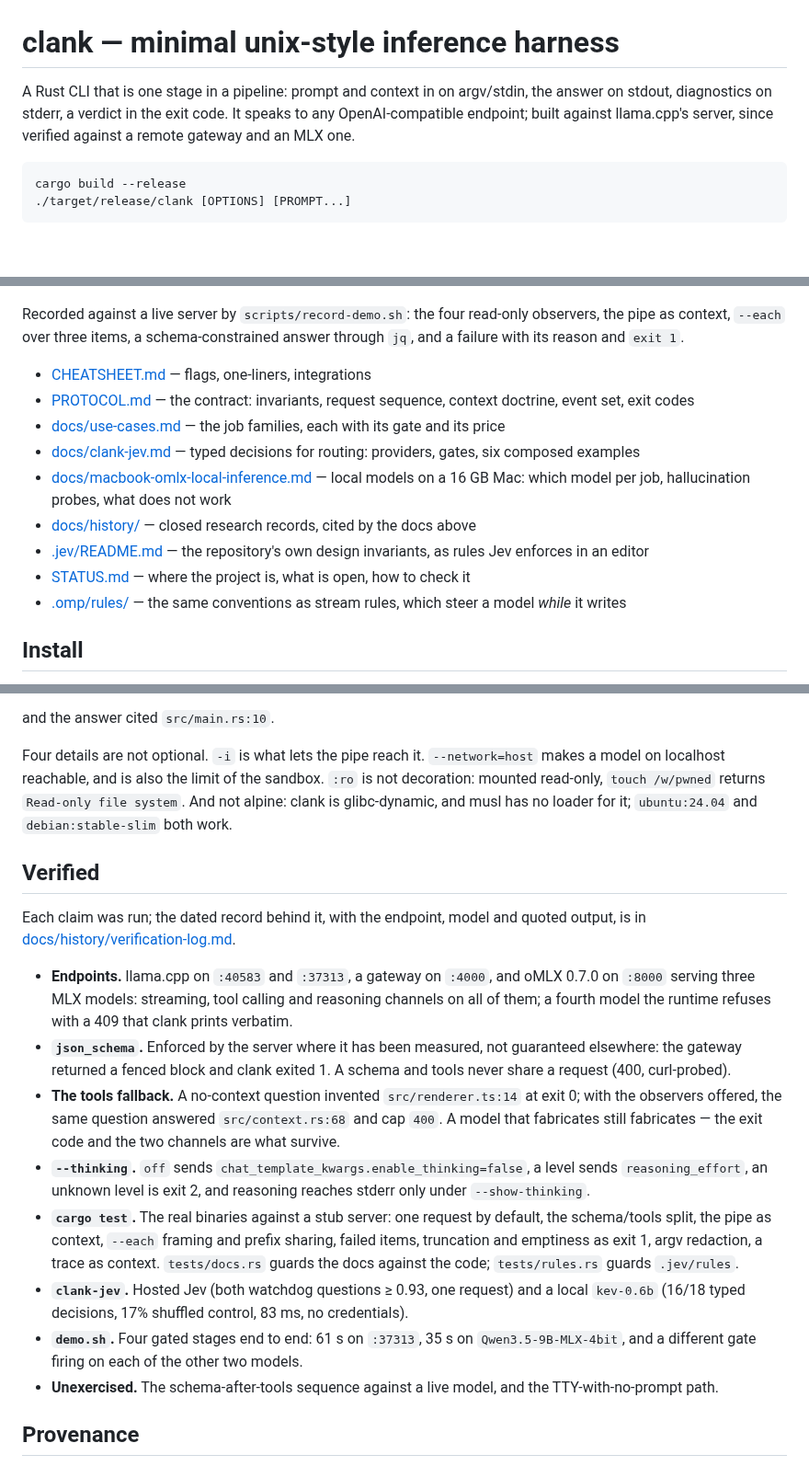
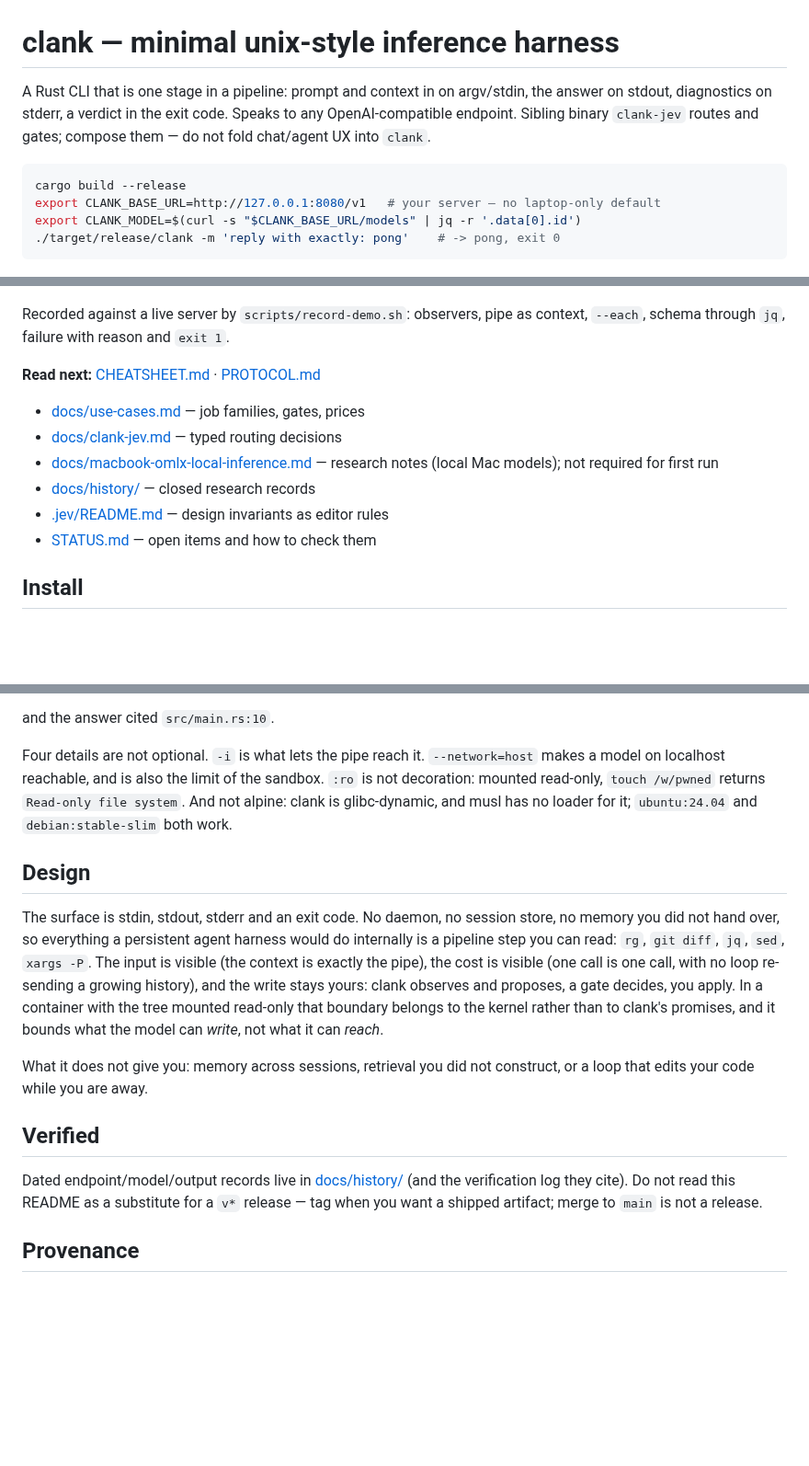
Before and after one commit to makefunstuff/clank, a Markdown page: README.md, 3 parts joined by grey strips. Shown at 92% size. Rendered like a GitHub page; blank space fills up the shorter version.

Commit message:
docs(readme): Install→smoke first; fix .jev link; park Design/Verified

````diff
--- a/README.md
+++ b/README.md
@@ -1,38 +1,31 @@
 # clank — minimal unix-style inference harness
 
 A Rust CLI that is one stage in a pipeline: prompt and context in on argv/stdin,
-the answer on stdout, diagnostics on stderr, a verdict in the exit code. It
-speaks to any OpenAI-compatible endpoint; built against llama.cpp's server,
-since verified against a remote gateway and an MLX one.
+the answer on stdout, diagnostics on stderr, a verdict in the exit code. Speaks
+to any OpenAI-compatible endpoint. Sibling binary `clank-jev` routes and gates;
+compose them — do not fold chat/agent UX into `clank`.
 
 ```sh
 cargo build --release
-./target/release/clank [OPTIONS] [PROMPT...]
+export CLANK_BASE_URL=http://127.0.0.1:8080/v1   # your server — no laptop-only default
+export CLANK_MODEL=$(curl -s "$CLANK_BASE_URL/models" | jq -r '.data[0].id')
+./target/release/clank -m 'reply with exactly: pong'    # -> pong, exit 0
 ```
 
 ![clank in a shell](docs/images/clank-demo.gif)
 
-Recorded against a live server by `scripts/record-demo.sh`: the four read-only
-observers, the pipe as context, `--each` over three items, a schema-constrained
-answer through `jq`, and a failure with its reason and `exit 1`.
+Recorded against a live server by `scripts/record-demo.sh`: observers, pipe as
+context, `--each`, schema through `jq`, failure with reason and `exit 1`.
 
-- [CHEATSHEET.md](CHEATSHEET.md) — flags, one-liners, integrations
-- [PROTOCOL.md](PROTOCOL.md) — the contract: invariants, request sequence,
-  context doctrine, event set, exit codes
-- [docs/use-cases.md](docs/use-cases.md) — the job families, each with its gate
-  and its price
-- [docs/clank-jev.md](docs/clank-jev.md) — typed decisions for routing:
-  providers, gates, six composed examples
+**Read next:** [CHEATSHEET.md](CHEATSHEET.md) · [PROTOCOL.md](PROTOCOL.md)
+
+- [docs/use-cases.md](docs/use-cases.md) — job families, gates, prices
+- [docs/clank-jev.md](docs/clank-jev.md) — typed routing decisions
 - [docs/macbook-omlx-local-inference.md](docs/macbook-omlx-local-inference.md) —
-  local models on a 16 GB Mac: which model per job, hallucination probes, what
-  does not work
-- [docs/history/](docs/history/README.md) — closed research records, cited by
-  the docs above
-- [.jev/README.md](.jev/README.md) — the repository's own design invariants, as
-  rules Jev enforces in an editor
-- [STATUS.md](STATUS.md) — where the project is, what is open, how to check it
-- [.omp/rules/](.omp/rules/) — the same conventions as stream rules, which steer
-  a model *while* it writes
+  research notes (local Mac models); not required for first run
+- [docs/history/](docs/history/README.md) — closed research records
+- [.jev/README.md](.jev/README.md) — design invariants as editor rules
+- [STATUS.md](STATUS.md) — open items and how to check them
 
 ## Install
 
@@ -362,40 +340,27 @@ the sandbox. `:ro` is not decoration: mounted read-only, `touch /w/pwned`
 returns `Read-only file system`. And not alpine: clank is glibc-dynamic, and
 musl has no loader for it; `ubuntu:24.04` and `debian:stable-slim` both work.
 
+## Design
+
+The surface is stdin, stdout, stderr and an exit code. No daemon, no session
+store, no memory you did not hand over, so everything a persistent agent harness
+would do internally is a pipeline step you can read: `rg`, `git diff`, `jq`,
+`sed`, `xargs -P`. The input is visible (the context is exactly the pipe), the
+cost is visible (one call is one call, with no loop re-sending a growing
+history), and the write stays yours: clank observes and proposes, a gate
+decides, you apply. In a container with the tree mounted read-only that boundary
+belongs to the kernel rather than to clank's promises, and it bounds what the
+model can *write*, not what it can *reach*.
+
+What it does not give you: memory across sessions, retrieval you did not
+construct, or a loop that edits your code while you are away.
+
 ## Verified
 
-Each claim was run; the dated record behind it, with the endpoint, model and
-quoted output, is in
-[docs/history/verification-log.md](docs/history/verification-log.md).
-
-- **Endpoints.** llama.cpp on `:40583` and `:37313`, a gateway on `:4000`, and
-  oMLX 0.7.0 on `:8000` serving three MLX models: streaming, tool calling and
-  reasoning channels on all of them; a fourth model the runtime refuses with a
-  409 that clank prints verbatim.
-- **`json_schema`.** Enforced by the server where it has been measured, not
-  guaranteed elsewhere: the gateway returned a fenced block and clank exited 1.
-  A schema and tools never share a request (400, curl-probed).
-- **The tools fallback.** A no-context question invented `src/renderer.ts:14` at
-  exit 0; with the observers offered, the same question answered
-  `src/context.rs:68` and cap `400`. A model that fabricates still fabricates —
-  the exit code and the two channels are what survive.
-- **`--thinking`.** `off` sends `chat_template_kwargs.enable_thinking=false`, a
-  level sends `reasoning_effort`, an unknown level is exit 2, and reasoning
-  reaches stderr only under `--show-thinking`.
-- **`cargo test`.** The real binaries against a stub server: one request by
-  default, the schema/tools split, the pipe as context, `--each` framing and
-  prefix sharing, failed items, truncation and emptiness as exit 1, argv
-  redaction, a trace as context. `tests/docs.rs` guards the docs against the
-  code; `tests/rules.rs` guards `.jev/rules`.
-- **`clank-jev`.** Hosted Jev (both watchdog questions ≥ 0.93, one request) and
-  a local `kev-0.6b` (16/18 typed decisions, 17% shuffled control, 83 ms, no
-  credentials).
-- **`demo.sh`.** Four gated stages end to end: 61 s on `:37313`, 35 s on
-  `Qwen3.5-9B-MLX-4bit`, and a different gate firing on each of the other two
-  models.
-- **Unexercised.** The schema-after-tools sequence against a live model, and the
-  TTY-with-no-prompt path.
-
+Dated endpoint/model/output records live in
+[docs/history/](docs/history/README.md) (and the verification log they cite).
+Do not read this README as a substitute for a `v*` release — tag when you want
+a shipped artifact; merge to `main` is not a release.
 
 ## Provenance
 
````
Also changed, not shown: other parts of README.md (+23 -38 lines).
